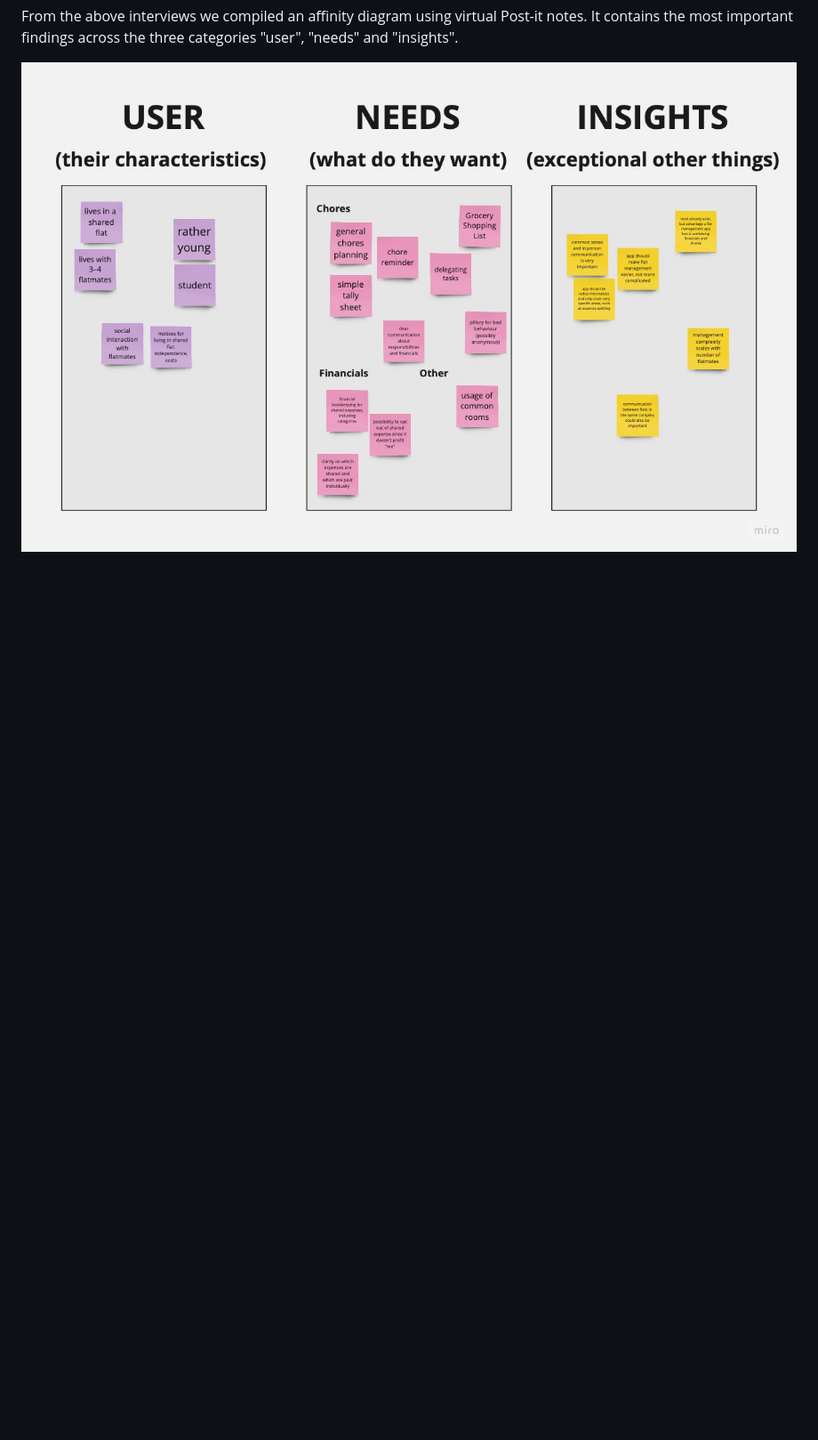
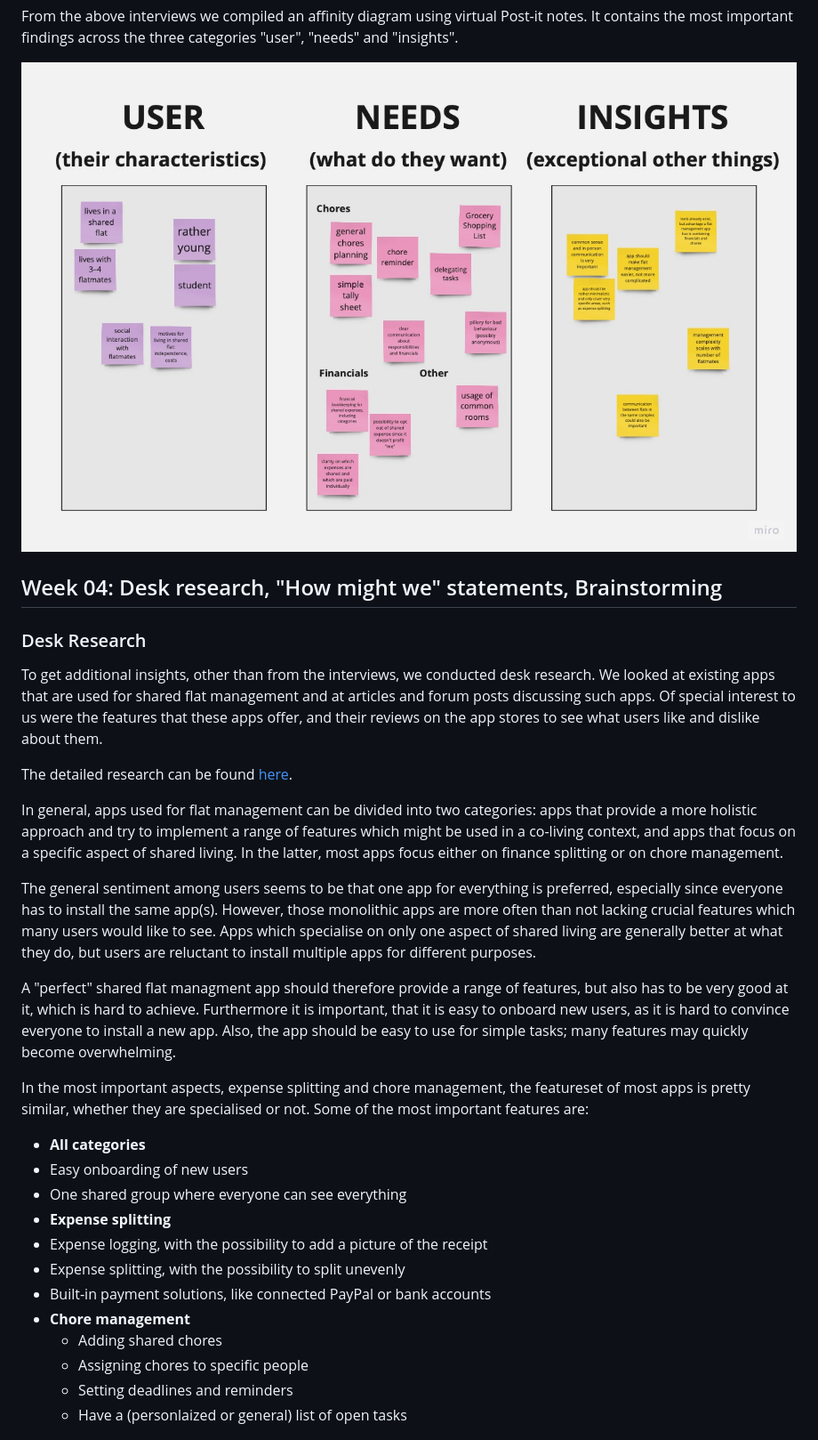
Before and after one commit to duxirosenberg/hci-project-hci2023-group-25, a Markdown page: README.md, the part around one of its changes. Shown at 89% size. Rendered like a GitHub page; blank space fills up the shorter version.

Commit message:
Update Blog W04

```diff
--- a/README.md
+++ b/README.md
@@ -170,3 +170,31 @@ From the above interviews we compiled an affinity diagram using virtual Post-it
 
 [![Screenshot of the affinity diagram](img/affinity-diagram.jpg)](https://miro.com/app/board/uXjVNeu_mso=/?share_link_id=25530708981)
 
+## Week 04: Desk research, "How might we" statements, Brainstorming
+
+### Desk Research
+
+To get additional insights, other than from the interviews, we conducted desk research. We looked at existing apps that are used for shared flat management and at articles and forum posts discussing such apps. Of special interest to us were the features that these apps offer, and their reviews on the app stores to see what users like and dislike about them.
+
+The detailed research can be found [here](Deliverables/Desk%20Research).
+
+In general, apps used for flat management can be divided into two categories: apps that provide a more holistic approach and try to implement a range of features which might be used in a co-living context, and apps that focus on a specific aspect of shared living. In the latter, most apps focus either on finance splitting or on chore management.
+
+The general sentiment among users seems to be that one app for everything is preferred, especially since everyone has to install the same app(s). However, those monolithic apps are more often than not lacking crucial features which many users would like to see. Apps which specialise on only one aspect of shared living are generally better at what they do, but users are reluctant to install multiple apps for different purposes.
+
+A "perfect" shared flat managment app should therefore provide a range of features, but also has to be very good at it, which is hard to achieve. Furthermore it is important, that it is easy to onboard new users, as it is hard to convince everyone to install a new app. Also, the app should be easy to use for simple tasks; many features may quickly become overwhelming.
+
+In the most important aspects, expense splitting and chore management, the featureset of most apps is pretty similar, whether they are specialised or not. Some of the most important features are:
+ * **All categories**
+  * Easy onboarding of new users
+  * One shared group where everyone can see everything
+ * **Expense splitting**
+  * Expense logging, with the possibility to add a picture of the receipt
+  * Expense splitting, with the possibility to split unevenly
+  * Built-in payment solutions, like connected PayPal or bank accounts
+ * **Chore management**
+   * Adding shared chores
+   * Assigning chores to specific people
+   * Setting deadlines and reminders
+   * Have a (personlaized or general) list of open tasks
+
```
Also changed, not shown: other parts of README.md (+17 -0 lines).
